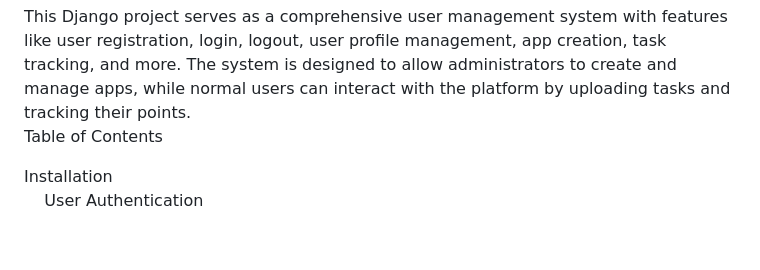
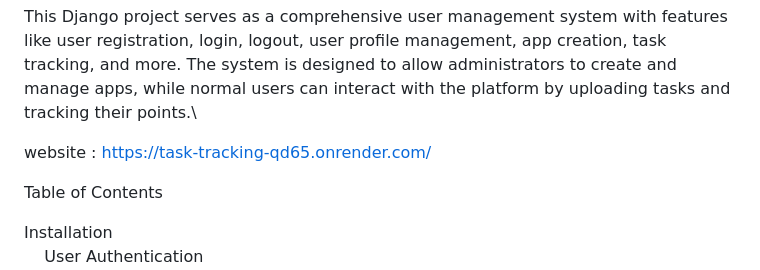
Before and after one commit to devPrasanthKumar/task-tracker, a Markdown page: README.md, the part around the change printed below. Drawn GitHub-style; blank space fills up the shorter version.

```diff
--- a/README.md
+++ b/README.md
@@ -1,6 +1,9 @@
 Django User Management and Task Tracking System
 
 This Django project serves as a comprehensive user management system with features like user registration, login, logout, user profile management, app creation, task tracking, and more. The system is designed to allow administrators to create and manage apps, while normal users can interact with the platform by uploading tasks and tracking their points.\
+
+website : https://task-tracking-qd65.onrender.com/
+
 Table of Contents
 
 Installation\
```
Also changed, not shown: other parts of README.md (+0 -5 lines).
